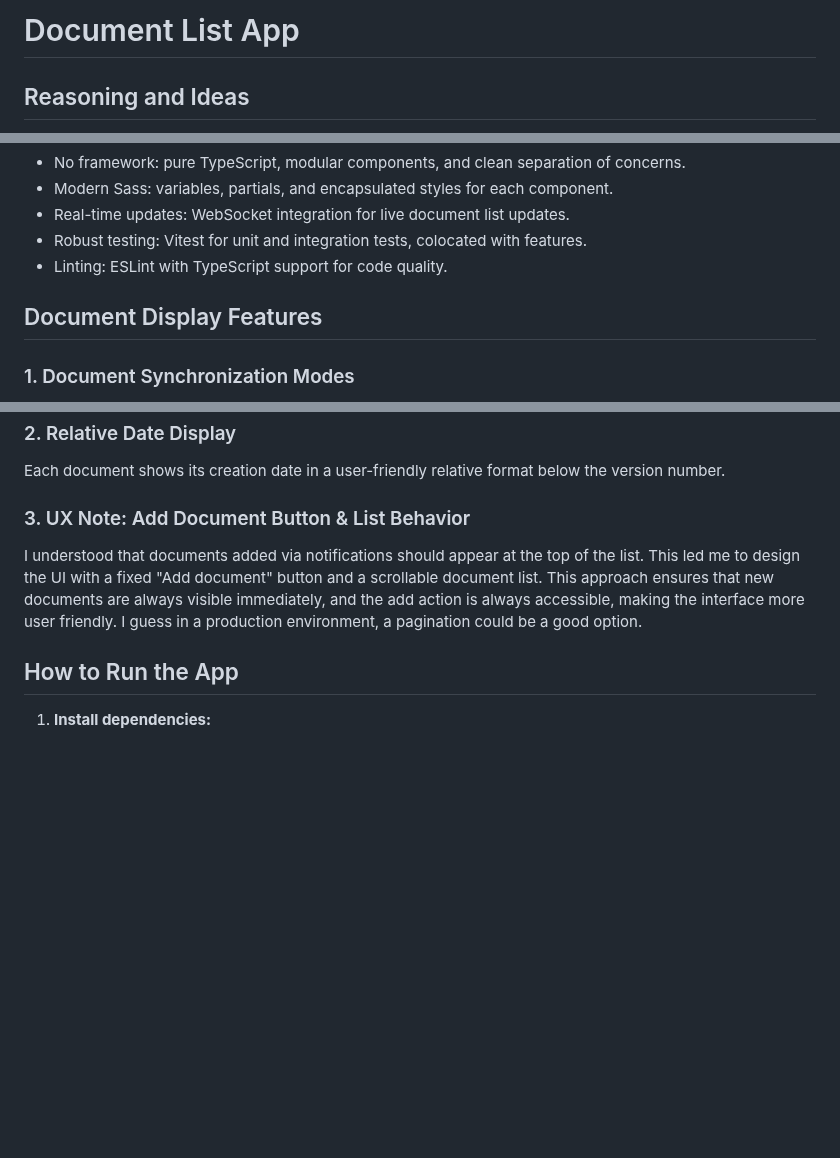
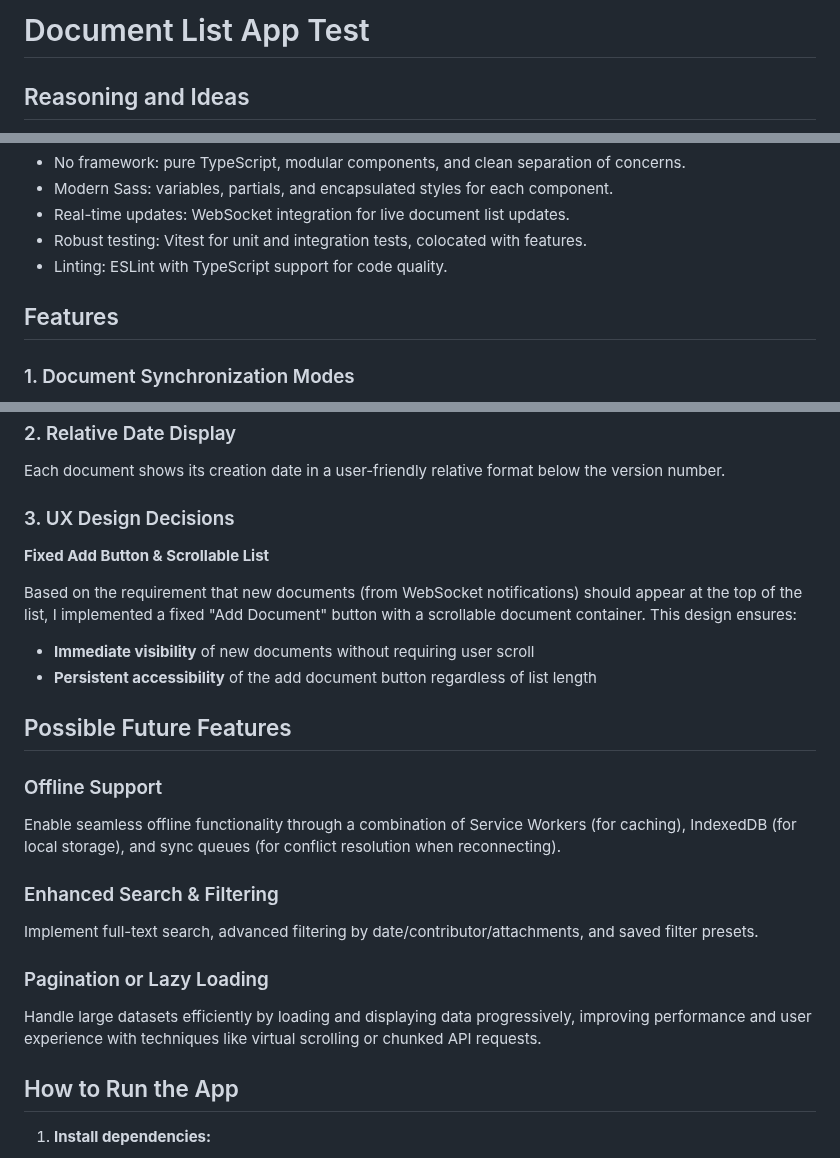
Before and after one commit to miguelRivero/Document_List, a Markdown page: README.md, 3 parts joined by grey strips. Drawn GitHub-style; blank space fills up the shorter version.

```diff
--- a/README.md
+++ b/README.md
@@ -1,4 +1,4 @@
-# Document List App
+# Document List App Test
 
 ## Reasoning and Ideas
 
@@ -16,7 +16,7 @@ State management is modular and testable, and the codebase is organized for clar
 - Robust testing: Vitest for unit and integration tests, colocated with features.
 - Linting: ESLint with TypeScript support for code quality.
 
-## Document Display Features
+## Features
 
 ### 1. Document Synchronization Modes
 
@@ -75,9 +75,28 @@ The mode can be changed at runtime or set during application initialization in `
 
 Each document shows its creation date in a user-friendly relative format below the version number.
 
-### 3. UX Note: Add Document Button & List Behavior
+### 3. UX Design Decisions
 
-I understood that documents added via notifications should appear at the top of the list. This led me to design the UI with a fixed "Add document" button and a scrollable document list. This approach ensures that new documents are always visible immediately, and the add action is always accessible, making the interface more user friendly. I guess in a production environment, a pagination could be a good option.
+**Fixed Add Button & Scrollable List**
+
+Based on the requirement that new documents (from WebSocket notifications) should appear at the top of the list, I implemented a fixed "Add Document" button with a scrollable document container. This design ensures:
+
+- **Immediate visibility** of new documents without requiring user scroll
+- **Persistent accessibility** of the add document button regardless of list length
+
+## Possible Future Features
+
+### Offline Support
+
+Enable seamless offline functionality through a combination of Service Workers (for caching), IndexedDB (for local storage), and sync queues (for conflict resolution when reconnecting).
+
+### Enhanced Search & Filtering
+
+Implement full-text search, advanced filtering by date/contributor/attachments, and saved filter presets.
+
+### Pagination or Lazy Loading
+
+Handle large datasets efficiently by loading and displaying data progressively, improving performance and user experience with techniques like virtual scrolling or chunked API requests.
 
 ## How to Run the App
 
```
